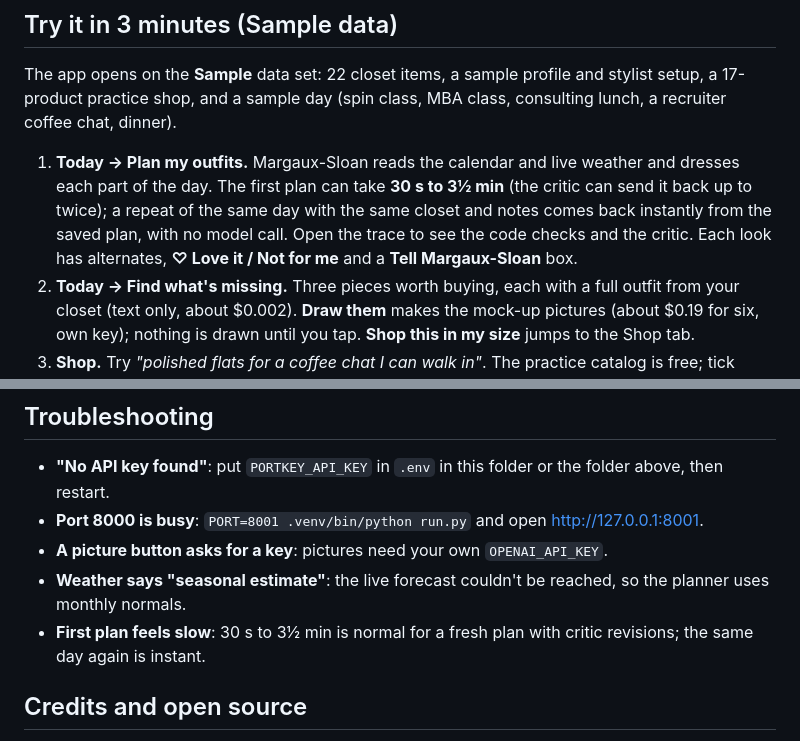
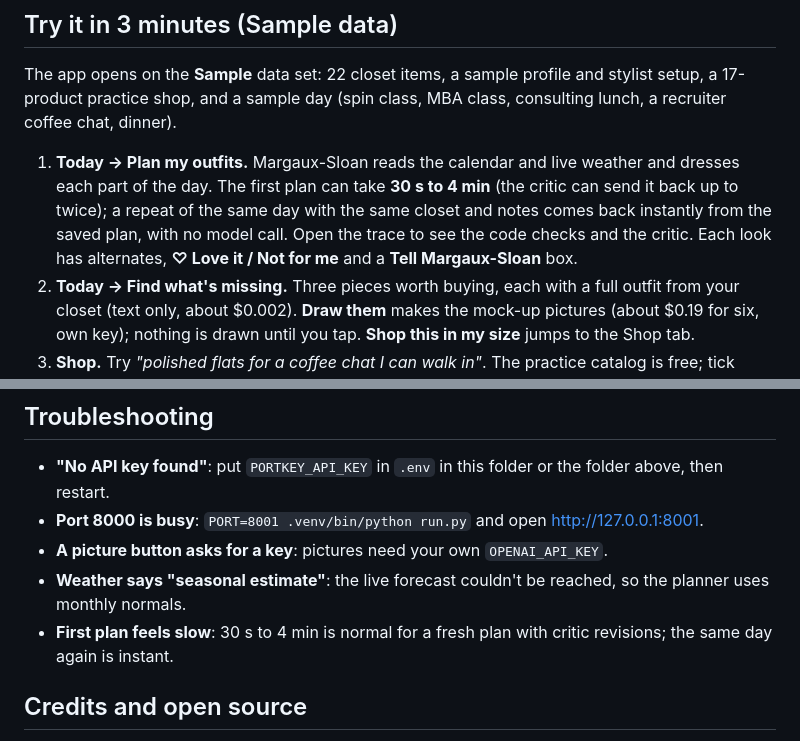
Before and after one commit to oliviaobodoagha-web/closet-twin, a Markdown page: README.md, 2 parts joined by grey strips. GitHub-like rendering.

Commit message:
README: a first plan can take up to about 4 minutes
Co-Authored-By: Claude Opus 5.5 <noreply@anthropic.com>

```diff
--- a/README.md
+++ b/README.md
@@ -61,7 +61,7 @@ Your browser opens **http://127.0.0.1:8000** (Windows: `.venv\Scripts\python run
 
 The app opens on the **Sample** data set: 22 closet items, a sample profile and stylist setup, a 17-product practice shop, and a sample day (spin class, MBA class, consulting lunch, a recruiter coffee chat, dinner).
 
-1. **Today → Plan my outfits.** Margaux-Sloan reads the calendar and live weather and dresses each part of the day. The first plan can take **30 s to 3½ min** (the critic can send it back up to twice); a repeat of the same day with the same closet and notes comes back instantly from the saved plan, with no model call. Open the trace to see the code checks and the critic. Each look has alternates, **♡ Love it / Not for me** and a **Tell Margaux-Sloan** box.
+1. **Today → Plan my outfits.** Margaux-Sloan reads the calendar and live weather and dresses each part of the day. The first plan can take **30 s to 4 min** (the critic can send it back up to twice); a repeat of the same day with the same closet and notes comes back instantly from the saved plan, with no model call. Open the trace to see the code checks and the critic. Each look has alternates, **♡ Love it / Not for me** and a **Tell Margaux-Sloan** box.
 2. **Today → Find what's missing.** Three pieces worth buying, each with a full outfit from your closet (text only, about $0.002). **Draw them** makes the mock-up pictures (about $0.19 for six, own key); nothing is drawn until you tap. **Shop this in my size** jumps to the Shop tab.
 3. **Shop.** Try *"polished flats for a coffee chat I can walk in"*. The practice catalog is free; tick **Search real stores in my size** for the live web (links are kept only if the search actually saw that page). A request that breaks one of your no's is answered right away, before any search.
 4. **Me.** The 5-step setup: face & colors (season), body (photo or sizes), style (aesthetic board and/or quiz, archetype pictures, then her read, goal look and strategy), wardrobe, week (calendar). Below it: your notes and house rules, each saying what it became (a hard rule checked in code, or guidance every styling agent reads).
@@ -179,7 +179,7 @@ tests/safety_tests.py  59 offline attack and malfunction checks
 - **Port 8000 is busy**: `PORT=8001 .venv/bin/python run.py` and open http://127.0.0.1:8001.
 - **A picture button asks for a key**: pictures need your own `OPENAI_API_KEY`.
 - **Weather says "seasonal estimate"**: the live forecast couldn't be reached, so the planner uses monthly normals.
-- **First plan feels slow**: 30 s to 3½ min is normal for a fresh plan with critic revisions; the same day again is instant.
+- **First plan feels slow**: 30 s to 4 min is normal for a fresh plan with critic revisions; the same day again is instant.
 
 ## Credits and open source
 
```
Also changed, not shown: 1 other file.
